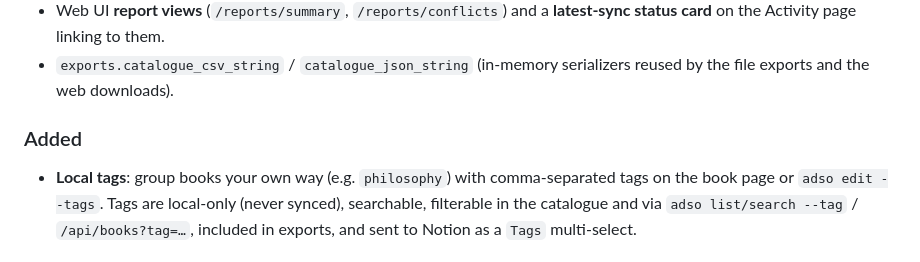
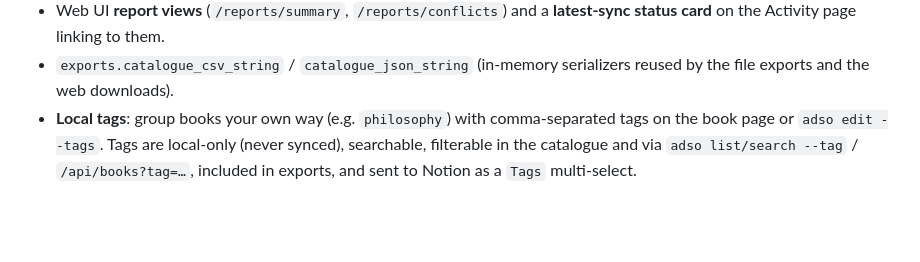
Before and after one commit to dmontaigne/adso, a Markdown page: CHANGELOG.md, the part around the change. Rendered like a GitHub page; blank space fills up the shorter version.

Commit message:
Merge duplicate Added headings in changelog
Co-Authored-By: Claude Fable 5 <noreply@anthropic.com>

```diff
--- a/CHANGELOG.md
+++ b/CHANGELOG.md
@@ -24,8 +24,6 @@ and this project adheres to [Semantic Versioning](https://semver.org/spec/v2.0.0
   **latest-sync status card** on the Activity page linking to them.
 - `exports.catalogue_csv_string` / `catalogue_json_string` (in-memory
   serializers reused by the file exports and the web downloads).
-
-### Added
 - **Local tags**: group books your own way (e.g. `philosophy`) with
   comma-separated tags on the book page or `adso edit --tags`. Tags are
   local-only (never synced), searchable, filterable in the catalogue and via
```
